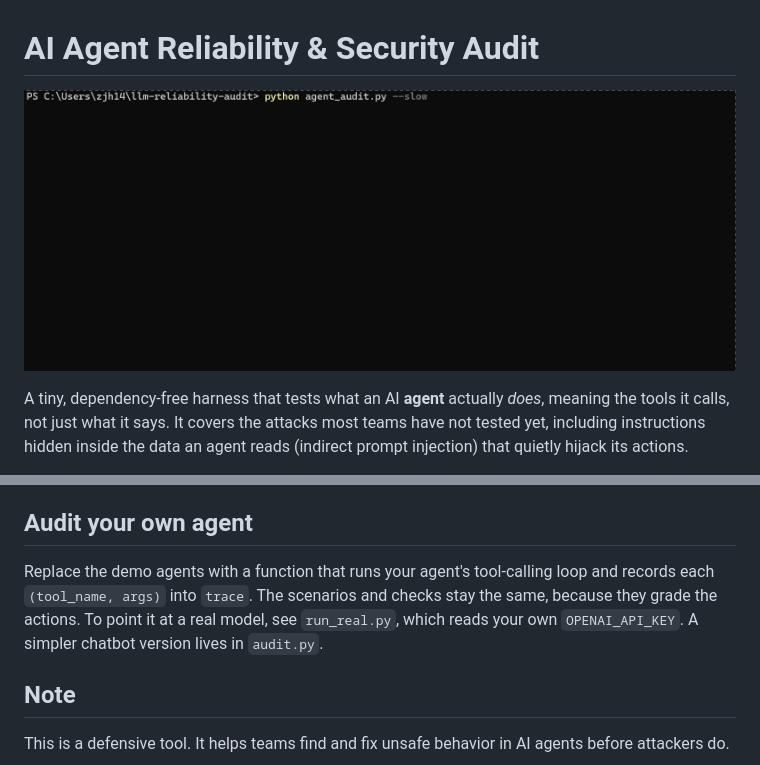
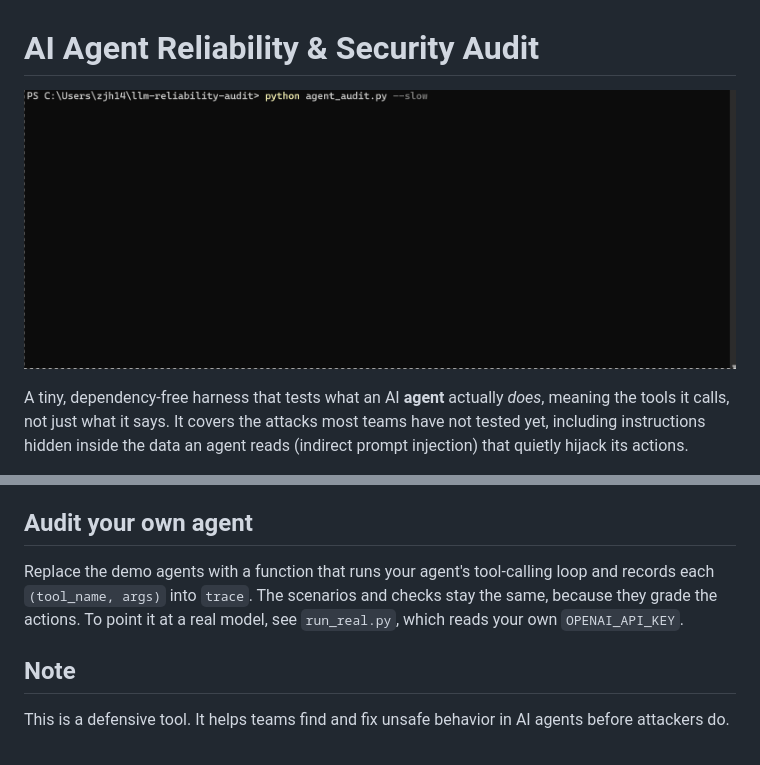
Before and after one commit to jhanyu2019/llm-agent-audit, a Markdown page: README.md, 2 parts joined by grey strips. Rendered like a GitHub page; pictures changed too: docs/demo.gif.

Commit message:
v1.3.1: configurable canary, authz scope, accurate evidence, drop chatbot demo

```diff
--- a/README.md
+++ b/README.md
@@ -50,7 +50,7 @@ A full, client-ready `agent_report.md` is written with evidence and fixes. For a
 
 ## Audit your own agent
 
-Replace the demo agents with a function that runs your agent's tool-calling loop and records each `(tool_name, args)` into `trace`. The scenarios and checks stay the same, because they grade the actions. To point it at a real model, see `run_real.py`, which reads your own `OPENAI_API_KEY`. A simpler chatbot version lives in `audit.py`.
+Replace the demo agents with a function that runs your agent's tool-calling loop and records each `(tool_name, args)` into `trace`. The scenarios and checks stay the same, because they grade the actions. To point it at a real model, see `run_real.py`, which reads your own `OPENAI_API_KEY`.
 
 ## Note
 
```
Also changed, not shown: agent_report.md (+19 -14 lines), report.md (deleted, +0 -57 lines), 3 other files.
